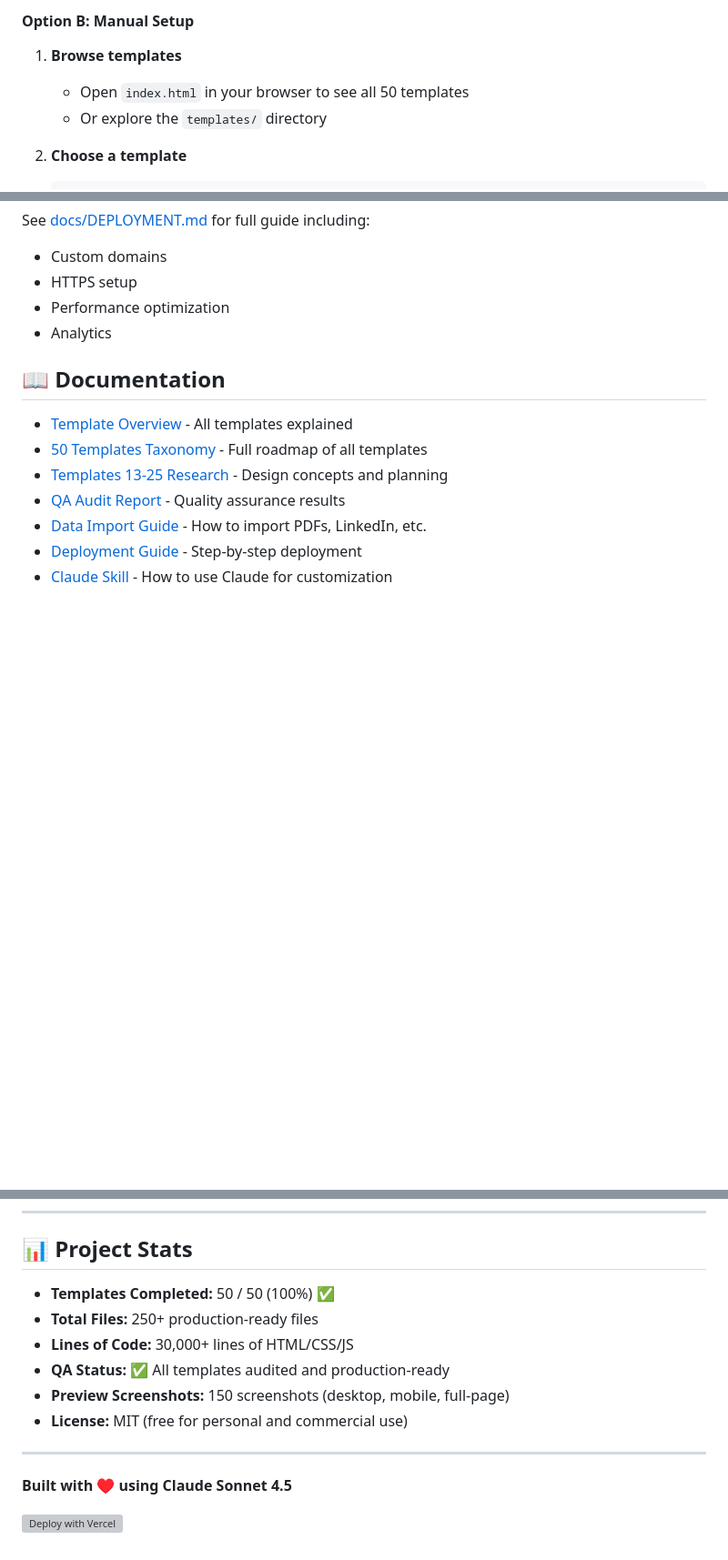
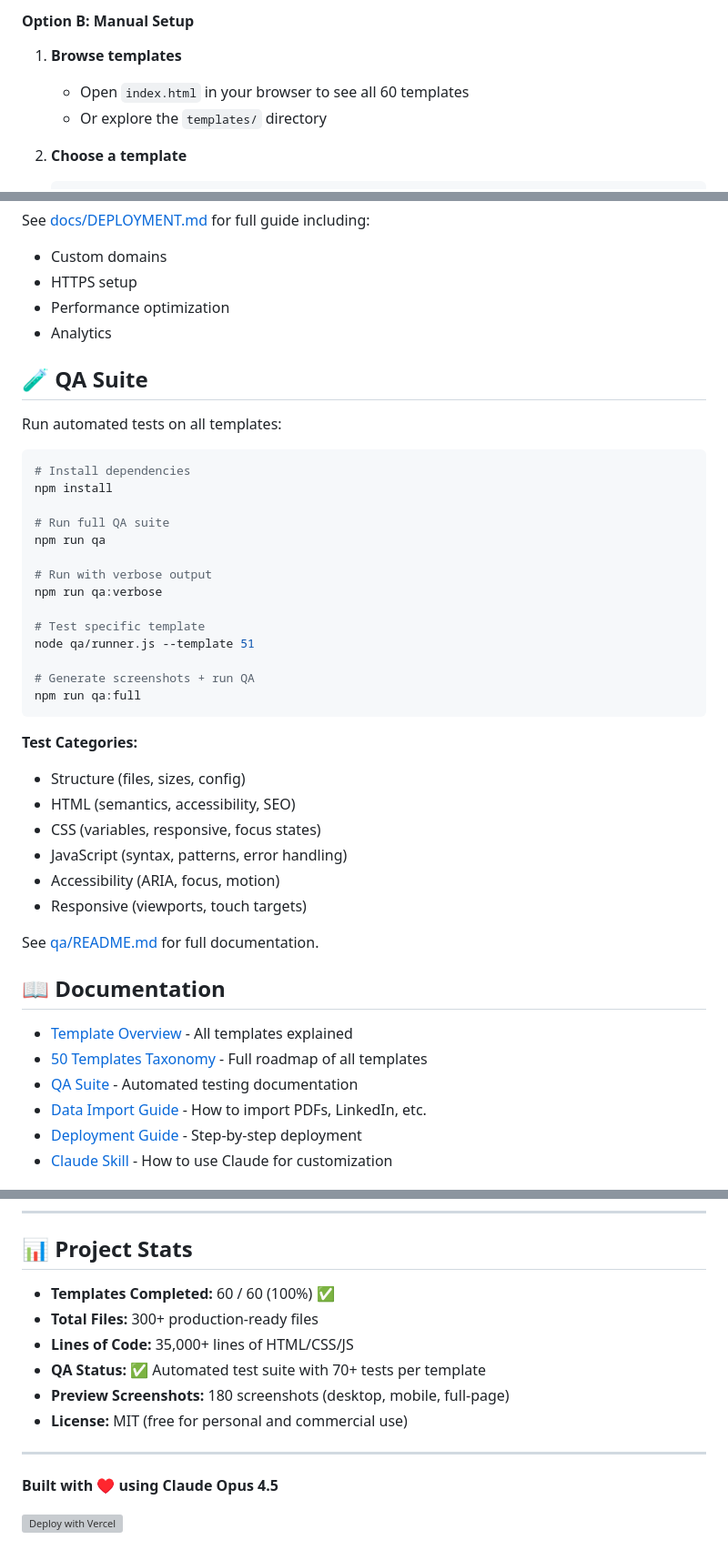
Before and after one commit to debgotwired/clean-and-personal, a Markdown page: README.md, 3 parts joined by grey strips. Shown at 91% size. Rendered like a GitHub page; blank space fills up the shorter version; grey boxes are pictures that could not be loaded.

````diff
--- a/README.md
+++ b/README.md
@@ -82,7 +88,7 @@ cd clean-and-personal
 #### Option B: Manual Setup
 
 1. **Browse templates**
-   - Open `index.html` in your browser to see all 50 templates
+   - Open `index.html` in your browser to see all 60 templates
    - Or explore the `templates/` directory
 
 2. **Choose a template**
@@ -277,12 +298,42 @@ See [docs/DEPLOYMENT.md](docs/DEPLOYMENT.md) for full guide including:
 - Performance optimization
 - Analytics
 
+## 🧪 QA Suite
+
+Run automated tests on all templates:
+
+```bash
+# Install dependencies
+npm install
+
+# Run full QA suite
+npm run qa
+
+# Run with verbose output
+npm run qa:verbose
+
+# Test specific template
+node qa/runner.js --template 51
+
+# Generate screenshots + run QA
+npm run qa:full
+```
+
+**Test Categories:**
+- Structure (files, sizes, config)
+- HTML (semantics, accessibility, SEO)
+- CSS (variables, responsive, focus states)
+- JavaScript (syntax, patterns, error handling)
+- Accessibility (ARIA, focus, motion)
+- Responsive (viewports, touch targets)
+
+See [qa/README.md](qa/README.md) for full documentation.
+
 ## 📖 Documentation
 
 - [Template Overview](docs/TEMPLATES.md) - All templates explained
 - [50 Templates Taxonomy](docs/50-TEMPLATES-TAXONOMY.md) - Full roadmap of all templates
-- [Templates 13-25 Research](docs/TEMPLATES-13-25-RESEARCH.md) - Design concepts and planning
-- [QA Audit Report](QA-AUDIT-TEMPLATES-01-25.md) - Quality assurance results
+- [QA Suite](qa/README.md) - Automated testing documentation
 - [Data Import Guide](docs/DATA-IMPORT.md) - How to import PDFs, LinkedIn, etc.
 - [Deployment Guide](docs/DEPLOYMENT.md) - Step-by-step deployment
 - [Claude Skill](skills/website-builder.md) - How to use Claude for customization
@@ -351,15 +402,15 @@ Questions? Found a bug? Want to contribute?
 
 ## 📊 Project Stats
 
-- **Templates Completed:** 50 / 50 (100%) ✅
-- **Total Files:** 250+ production-ready files
-- **Lines of Code:** 30,000+ lines of HTML/CSS/JS
-- **QA Status:** ✅ All templates audited and production-ready
-- **Preview Screenshots:** 150 screenshots (desktop, mobile, full-page)
+- **Templates Completed:** 60 / 60 (100%) ✅
+- **Total Files:** 300+ production-ready files
+- **Lines of Code:** 35,000+ lines of HTML/CSS/JS
+- **QA Status:** ✅ Automated test suite with 70+ tests per template
+- **Preview Screenshots:** 180 screenshots (desktop, mobile, full-page)
 - **License:** MIT (free for personal and commercial use)
 
 ---
 
-**Built with ♥ using Claude Sonnet 4.5**
+**Built with ♥ using Claude Opus 4.5**
 
 [![Deploy with Vercel](https://vercel.com/button)](https://vercel.com/new/clone?repository-url=https://github.com/debgotwired/clean-and-personal)
````
Also changed, not shown: other parts of README.md (+28 -7 lines).
